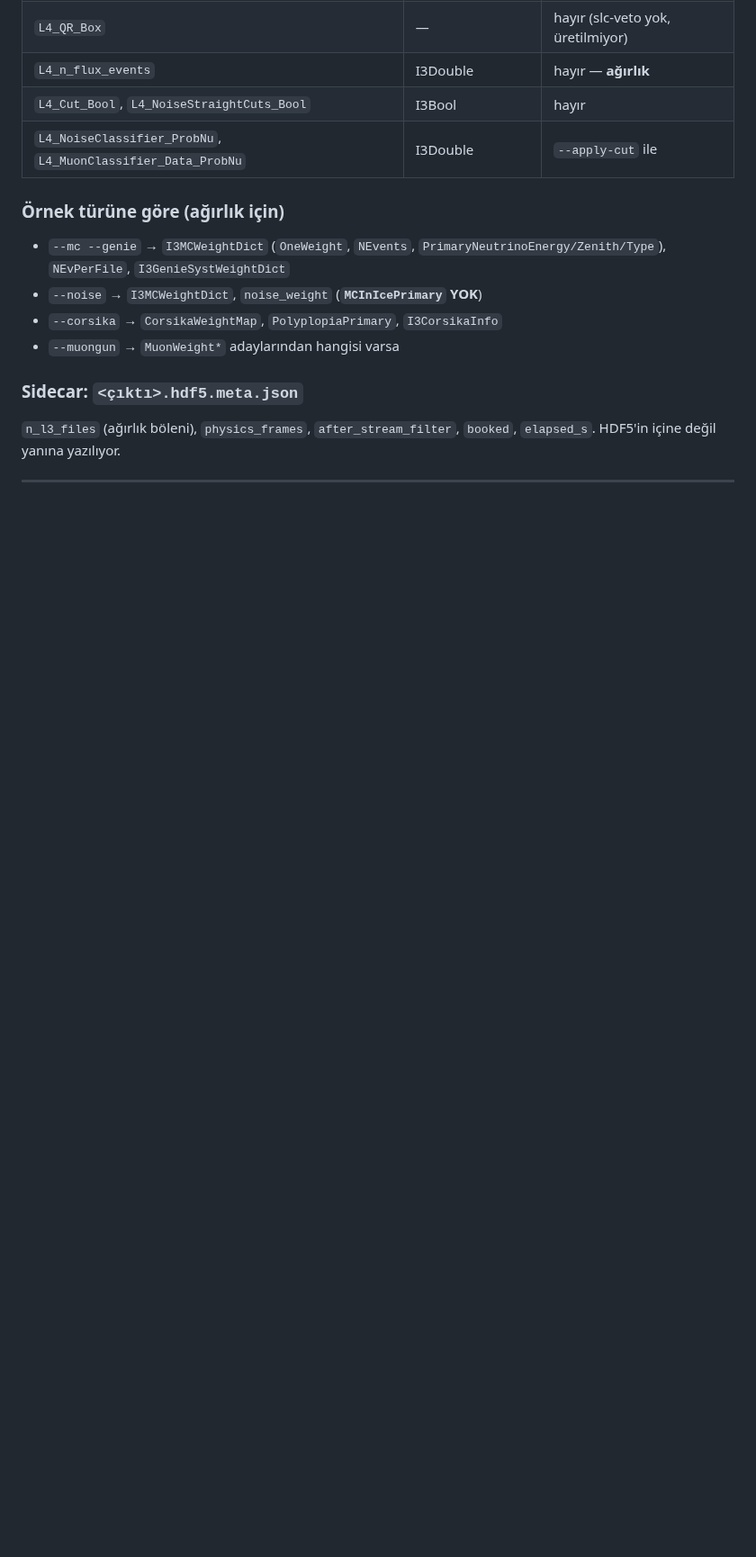
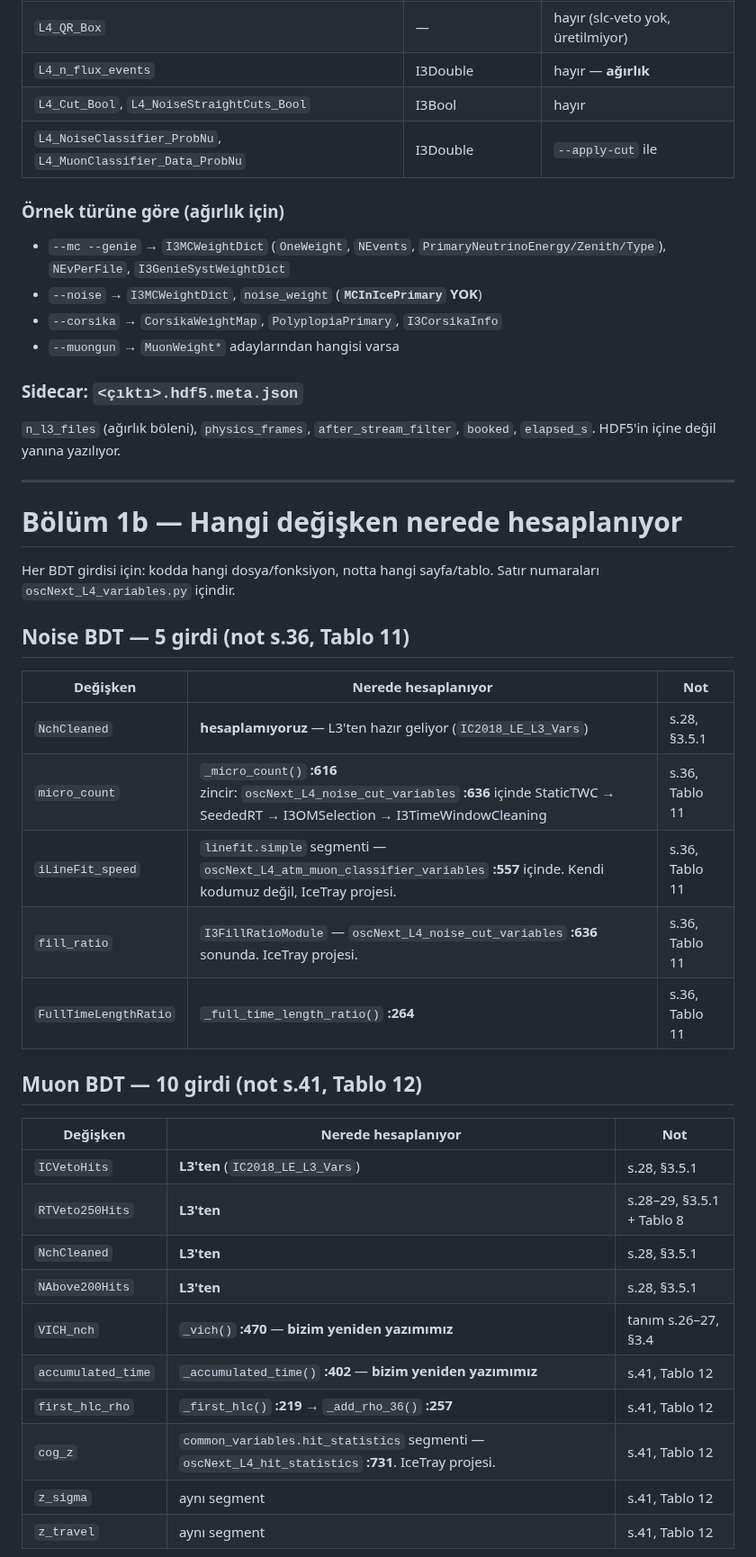
Before and after one commit to KorayGokceler/osncnextl4, a Markdown page: TEKNIK_NOT_KARSILASTIRMA.md, the part around one of its changes. Shown at 90% size. GitHub-like rendering; blank space fills up the shorter version.

```diff
--- a/TEKNIK_NOT_KARSILASTIRMA.md
+++ b/TEKNIK_NOT_KARSILASTIRMA.md
@@ -81,3 +81,34 @@ ihtiyacı olan da bu.
 `booked`, `elapsed_s`. HDF5'in içine değil yanına yazılıyor.
 
 ---
+
+# Bölüm 1b — Hangi değişken nerede hesaplanıyor
+
+Her BDT girdisi için: kodda hangi dosya/fonksiyon, notta hangi sayfa/tablo.
+Satır numaraları `oscNext_L4_variables.py` içindir.
+
+## Noise BDT — 5 girdi (not s.36, Tablo 11)
+
+| Değişken | Nerede hesaplanıyor | Not |
+|---|---|---|
+| `NchCleaned` | **hesaplamıyoruz** — L3'ten hazır geliyor (`IC2018_LE_L3_Vars`) | s.28, §3.5.1 |
+| `micro_count` | `_micro_count()` **:616**<br>zincir: `oscNext_L4_noise_cut_variables` **:636** içinde StaticTWC → SeededRT → I3OMSelection → I3TimeWindowCleaning | s.36, Tablo 11 |
+| `iLineFit_speed` | `linefit.simple` segmenti — `oscNext_L4_atm_muon_classifier_variables` **:557** içinde. Kendi kodumuz değil, IceTray projesi. | s.36, Tablo 11 |
+| `fill_ratio` | `I3FillRatioModule` — `oscNext_L4_noise_cut_variables` **:636** sonunda. IceTray projesi. | s.36, Tablo 11 |
+| `FullTimeLengthRatio` | `_full_time_length_ratio()` **:264** | s.36, Tablo 11 |
+
+## Muon BDT — 10 girdi (not s.41, Tablo 12)
+
+| Değişken | Nerede hesaplanıyor | Not |
+|---|---|---|
+| `ICVetoHits` | **L3'ten** (`IC2018_LE_L3_Vars`) | s.28, §3.5.1 |
+| `RTVeto250Hits` | **L3'ten** | s.28–29, §3.5.1 + Tablo 8 |
+| `NchCleaned` | **L3'ten** | s.28, §3.5.1 |
+| `NAbove200Hits` | **L3'ten** | s.28, §3.5.1 |
+| `VICH_nch` | `_vich()` **:470** — **bizim yeniden yazımımız** | tanım s.26–27, §3.4 |
+| `accumulated_time` | `_accumulated_time()` **:402** — **bizim yeniden yazımımız** | s.41, Tablo 12 |
+| `first_hlc_rho` | `_first_hlc()` **:219** → `_add_rho_36()` **:257** | s.41, Tablo 12 |
+| `cog_z` | `common_variables.hit_statistics` segmenti — `oscNext_L4_hit_statistics` **:731**. IceTray projesi. | s.41, Tablo 12 |
+| `z_sigma` | aynı segment | s.41, Tablo 12 |
+| `z_travel` | aynı segment | s.41, Tablo 12 |
+
```
Also changed, not shown: other parts of TEKNIK_NOT_KARSILASTIRMA.md (+34 -0 lines).
